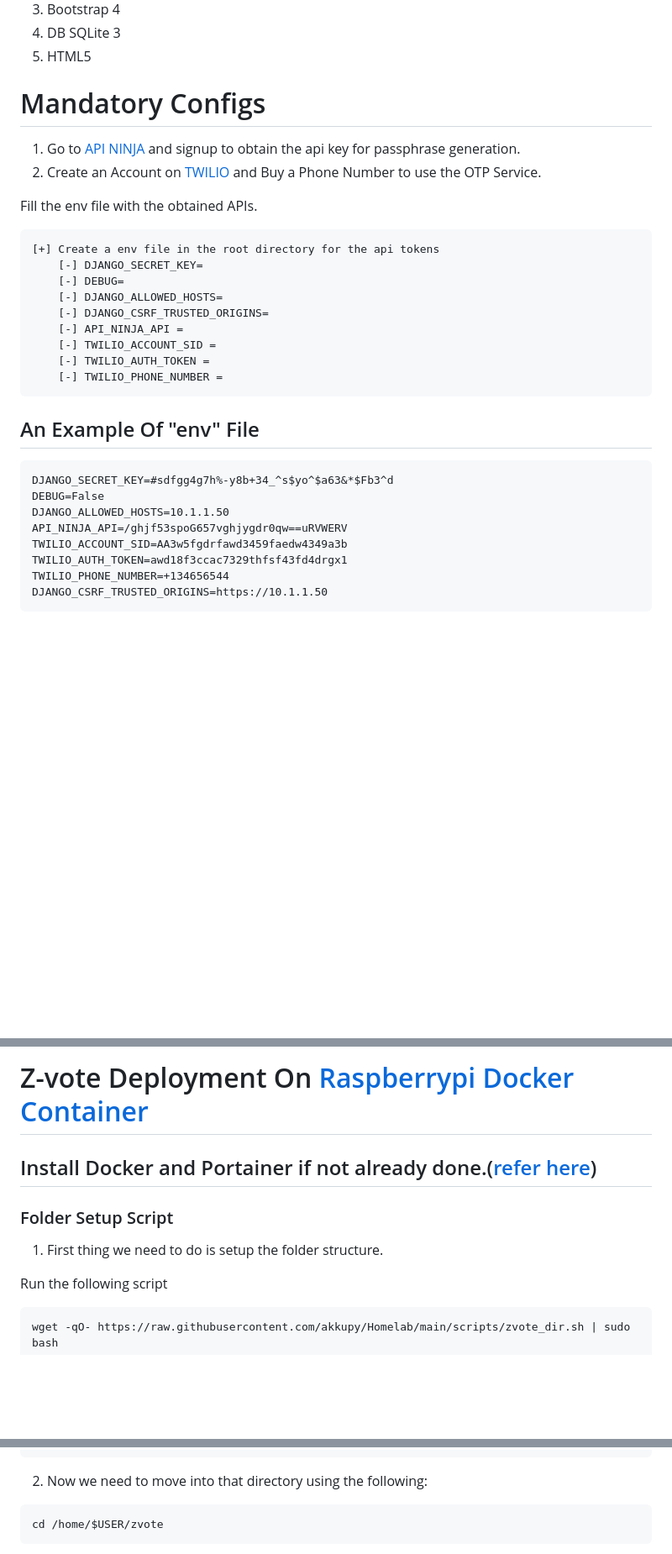
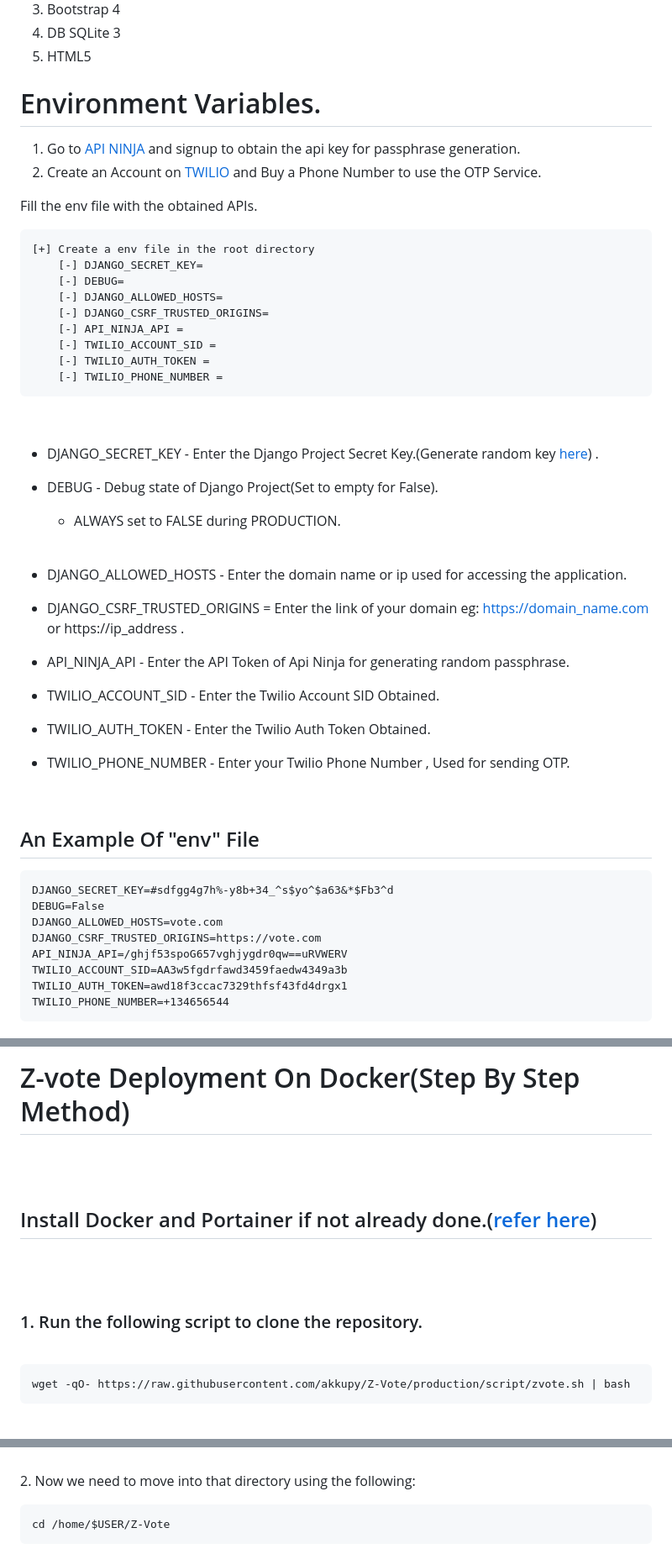
Before and after one commit to akkupy/Z-Vote, a Markdown page: README.md, 3 parts joined by grey strips. Shown: that part at 84% size. GitHub-like rendering; blank space fills up the shorter version.

````diff
--- a/README.md
+++ b/README.md
@@ -16,7 +16,7 @@
 5. HTML5
 
 
-# Mandatory Configs
+# Environment Variables.
 
 1. Go to [API NINJA](https://api-ninjas.com/) and signup to obtain the api key for passphrase generation.
 2. Create an Account on [TWILIO](https://www.twilio.com/try-twilio) and Buy a Phone Number to use the OTP Service.
@@ -24,7 +24,7 @@
 Fill the env file with the obtained APIs.
 
 ```
-[+] Create a env file in the root directory for the api tokens
+[+] Create a env file in the root directory
     [-] DJANGO_SECRET_KEY=
     [-] DEBUG=
     [-] DJANGO_ALLOWED_HOSTS=
@@ -34,14 +34,37 @@ Fill the env file with the obtained APIs.
     [-] TWILIO_AUTH_TOKEN =
     [-] TWILIO_PHONE_NUMBER =
 ```
+<br>
+
+* DJANGO_SECRET_KEY - Enter the Django Project Secret Key.(Generate random key [here](https://djecrety.ir/)) .
+
+* DEBUG - Debug state of Django Project(Set to empty for False).
+  * ALWAYS set to FALSE during PRODUCTION.
+
+  <br>
+
+* DJANGO_ALLOWED_HOSTS - Enter the domain name or ip used for accessing the application.
+
+* DJANGO_CSRF_TRUSTED_ORIGINS = Enter the link of your domain eg: https://domain_name.com or https://ip_address .
+
+* API_NINJA_API - Enter the API Token of Api Ninja for generating random passphrase.
+
+* TWILIO_ACCOUNT_SID - Enter the Twilio Account SID Obtained.
+
+* TWILIO_AUTH_TOKEN - Enter the Twilio Auth Token Obtained.
+
+* TWILIO_PHONE_NUMBER - Enter your Twilio Phone Number , Used for sending OTP.
+
+<br>
+
 ## An Example Of "env" File
 ```
 DJANGO_SECRET_KEY=#sdfgg4g7h%-y8b+34_^s$yo^$a63&*$Fb3^d
 DEBUG=False
-DJANGO_ALLOWED_HOSTS=10.1.1.50
+DJANGO_ALLOWED_HOSTS=vote.com
+DJANGO_CSRF_TRUSTED_ORIGINS=https://vote.com
 API_NINJA_API=/ghjf53spoG657vghjygdr0qw==uRVWERV
 TWILIO_ACCOUNT_SID=AA3w5fgdrfawd3459faedw4349a3b
 TWILIO_AUTH_TOKEN=awd18f3ccac7329thfsf43fd4drgx1
 TWILIO_PHONE_NUMBER=+134656544
-DJANGO_CSRF_TRUSTED_ORIGINS=https://10.1.1.50
 ```
@@ -48,14 +72,12 @@ DJANGO_CSRF_TRUSTED_ORIGINS=https://10.1.1.50
 
-# Z-vote Deployment On [Raspberrypi Docker Container](https://github.com/akkupy/Homelab)
-
+# Z-vote Deployment On Docker(Step By Step Method)
+<br><br>
 ## Install Docker and Portainer if not already done.([refer here](https://github.com/akkupy/Homelab#installation-of-docker-and-portainer))
 
+<br><br>
+### 1. Run the following script to clone the repository.
+<br>
 
-### Folder Setup Script
-
-1. First thing we need to do is setup the folder structure.
-
-Run the following script
 ```
-wget -qO- https://raw.githubusercontent.com/akkupy/Homelab/main/scripts/zvote_dir.sh | sudo bash
+wget -qO- https://raw.githubusercontent.com/akkupy/Z-Vote/production/script/zvote.sh | bash
 ```
@@ -63,5 +85,5 @@ wget -qO- https://raw.githubusercontent.com/akkupy/Homelab/main/scripts/zvote_di
 2. Now we need to move into that directory using the following:
 
 ```
-cd /home/$USER/zvote
+cd /home/$USER/Z-Vote
 ```
````
Also changed, not shown: other parts of README.md (+45 -94 lines).
